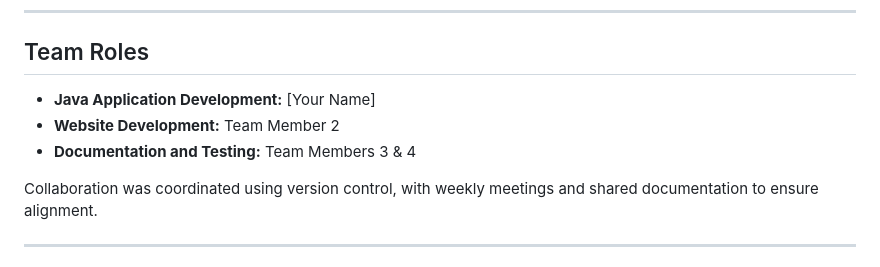
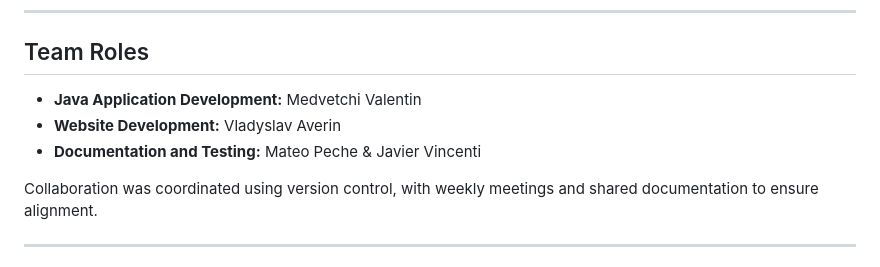
Before and after one commit to ITSulik/Cloverville, a Markdown page: README.md, the part around the change. Rendered like a GitHub page.

Commit message:
Revise team member assignments in README
Updated team roles in the README file.

```diff
--- a/README.md
+++ b/README.md
@@ -115,9 +115,9 @@ A complete **User Guide** is included in the repository (`UserGuide.pdf`). It co
 
 ## Team Roles
 
-* **Java Application Development:** [Your Name]
-* **Website Development:** Team Member 2
-* **Documentation and Testing:** Team Members 3 & 4
+* **Java Application Development:** Medvetchi Valentin
+* **Website Development:** Vladyslav Averin
+* **Documentation and Testing:** Mateo Peche & Javier Vincenti
 
 Collaboration was coordinated using version control, with weekly meetings and shared documentation to ensure alignment.
 
```
